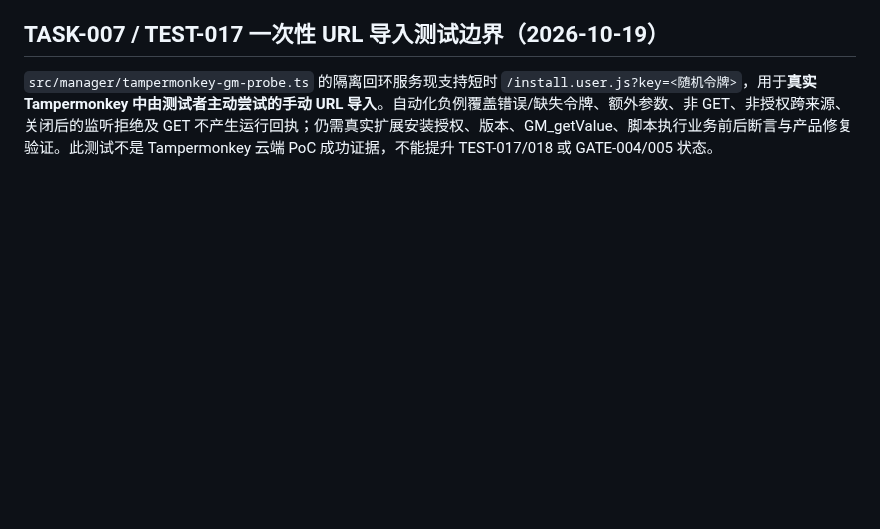
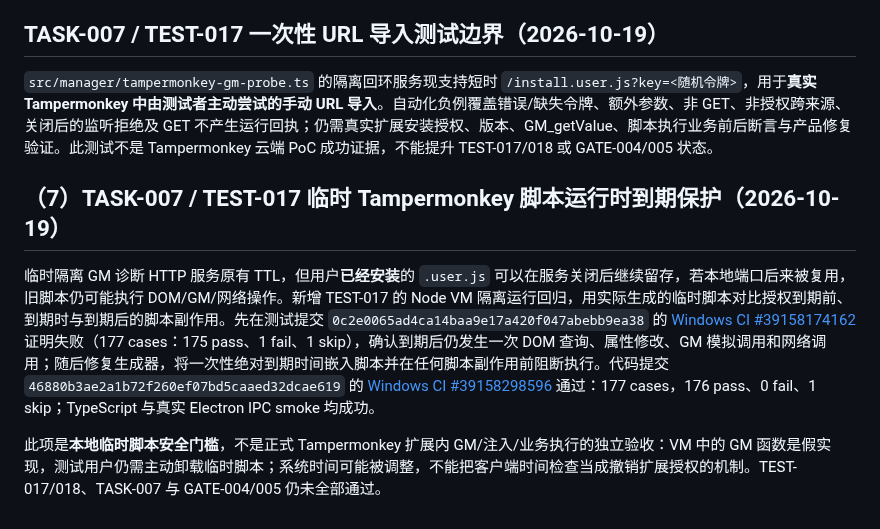
Before and after one commit to devin930906/userscript-auto-healer, a Markdown page: docs/07-testing.md, the part around the change. Rendered like a GitHub page; blank space fills up the shorter version.

Commit message:
docs(TASK-007): record red-green consent-expiry regression and remaining TEST-017 gates

```diff
--- a/docs/07-testing.md
+++ b/docs/07-testing.md
@@ -160,3 +160,10 @@ PR [#53](https://github.com/devin930906/userscript-auto-healer/pull/53) 增加
 ## TASK-007 / TEST-017 一次性 URL 导入测试边界（2026-10-19）
 
 `src/manager/tampermonkey-gm-probe.ts` 的隔离回环服务现支持短时 `/install.user.js?key=<随机令牌>`，用于**真实 Tampermonkey 中由测试者主动尝试的手动 URL 导入**。自动化负例覆盖错误/缺失令牌、额外参数、非 GET、非授权跨来源、关闭后的监听拒绝及 GET 不产生运行回执；仍需真实扩展安装授权、版本、GM_getValue、脚本执行业务前后断言与产品修复验证。此测试不是 Tampermonkey 云端 PoC 成功证据，不能提升 TEST-017/018 或 GATE-004/005 状态。
+
+
+## （7）TASK-007 / TEST-017 临时 Tampermonkey 脚本运行时到期保护（2026-10-19）
+
+临时隔离 GM 诊断 HTTP 服务原有 TTL，但用户**已经安装**的 `.user.js` 可以在服务关闭后继续留存，若本地端口后来被复用，旧脚本仍可能执行 DOM/GM/网络操作。新增 TEST-017 的 Node VM 隔离运行回归，用实际生成的临时脚本对比授权到期前、到期时与到期后的脚本副作用。先在测试提交 `0c2e0065ad4ca14baa9e17a420f047abebb9ea38` 的 [Windows CI #39158174162](https://github.com/devin930906/userscript-auto-healer/actions/runs/39158174162) 证明失败（177 cases：175 pass、1 fail、1 skip），确认到期后仍发生一次 DOM 查询、属性修改、GM 模拟调用和网络调用；随后修复生成器，将一次性绝对到期时间嵌入脚本并在任何脚本副作用前阻断执行。代码提交 `46880b3ae2a1b72f260ef07bd5caaed32dcae619` 的 [Windows CI #39158298596](https://github.com/devin930906/userscript-auto-healer/actions/runs/39158298596) 通过：177 cases，176 pass、0 fail、1 skip；TypeScript 与真实 Electron IPC smoke 均成功。
+
+此项是**本地临时脚本安全门槛**，不是正式 Tampermonkey 扩展内 GM/注入/业务执行的独立验收：VM 中的 GM 函数是假实现，测试用户仍需主动卸载临时脚本；系统时间可能被调整，不能把客户端时间检查当成撤销扩展授权的机制。TEST-017/018、TASK-007 与 GATE-004/005 仍未全部通过。
```
